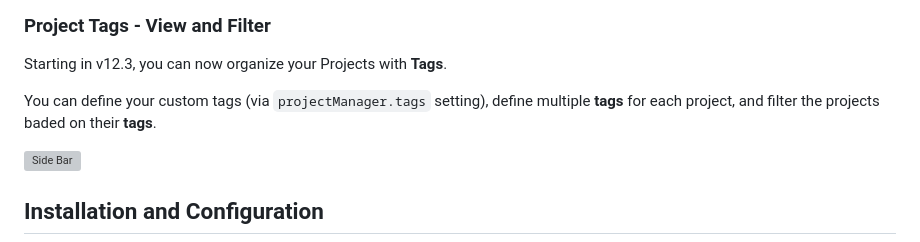
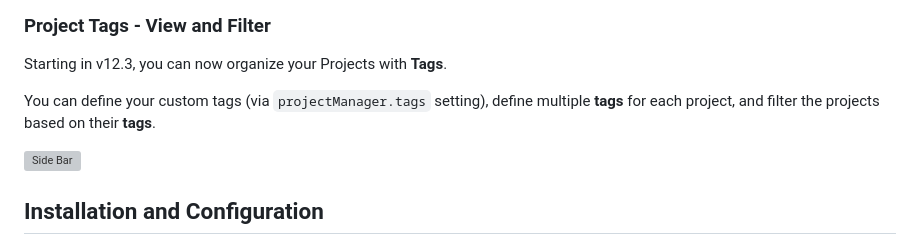
Before and after one commit to alefragnani/vscode-project-manager, a Markdown page: README.md, the part around the change. Drawn GitHub-style; grey boxes are pictures that could not be loaded.

Commit message:
fix: Correct typo in README.md

```diff
--- a/README.md
+++ b/README.md
@@ -356,7 +356,7 @@ The **Project Manager** extension has its own **Side Bar**, with a variety of co
 
 Starting in v12.3, you can now organize your Projects with **Tags**.
 
-You can define your custom tags (via `projectManager.tags` setting), define multiple **tags** for each project, and filter the projects baded on their **tags**.
+You can define your custom tags (via `projectManager.tags` setting), define multiple **tags** for each project, and filter the projects based on their **tags**.
 
 ![Side Bar](docs/images/vscode-project-manager-side-bar-tags.gif)
 
```
